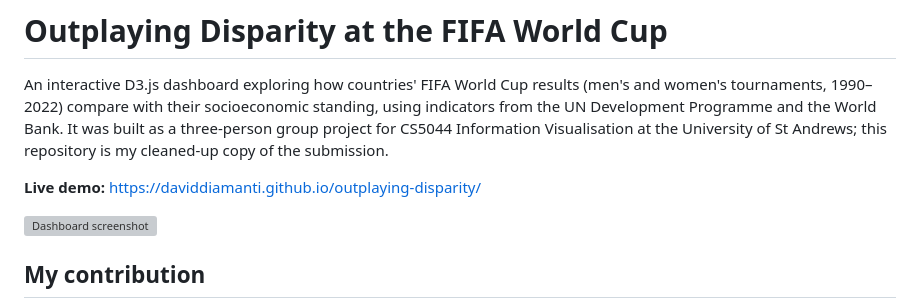
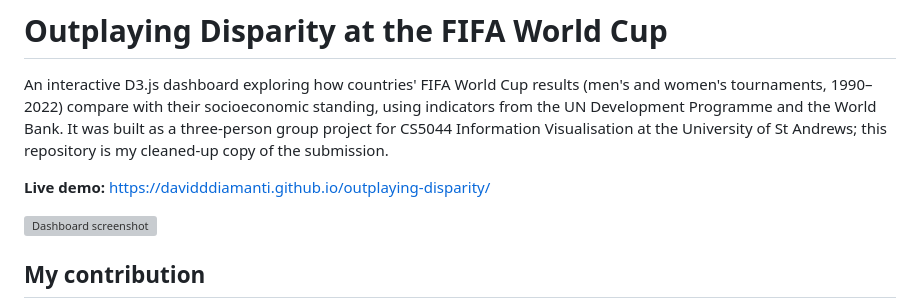
Before and after one commit to DavidDDiamanti/outplaying-disparity, a Markdown page: README.md, the part around the change. Drawn GitHub-style; grey boxes are pictures that could not be loaded.

Commit message:
Fix live demo URL in README

```diff
--- a/README.md
+++ b/README.md
@@ -2,7 +2,7 @@
 
 An interactive D3.js dashboard exploring how countries' FIFA World Cup results (men's and women's tournaments, 1990–2022) compare with their socioeconomic standing, using indicators from the UN Development Programme and the World Bank. It was built as a three-person group project for CS5044 Information Visualisation at the University of St Andrews; this repository is my cleaned-up copy of the submission.
 
-**Live demo:** https://daviddiamanti.github.io/outplaying-disparity/
+**Live demo:** https://davidddiamanti.github.io/outplaying-disparity/
 
 ![Dashboard screenshot](docs/screenshot.png)
 
```
